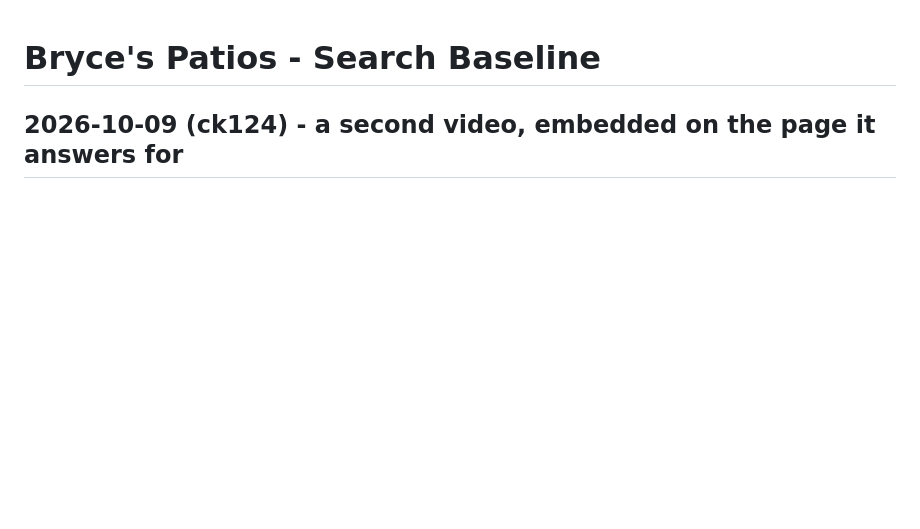
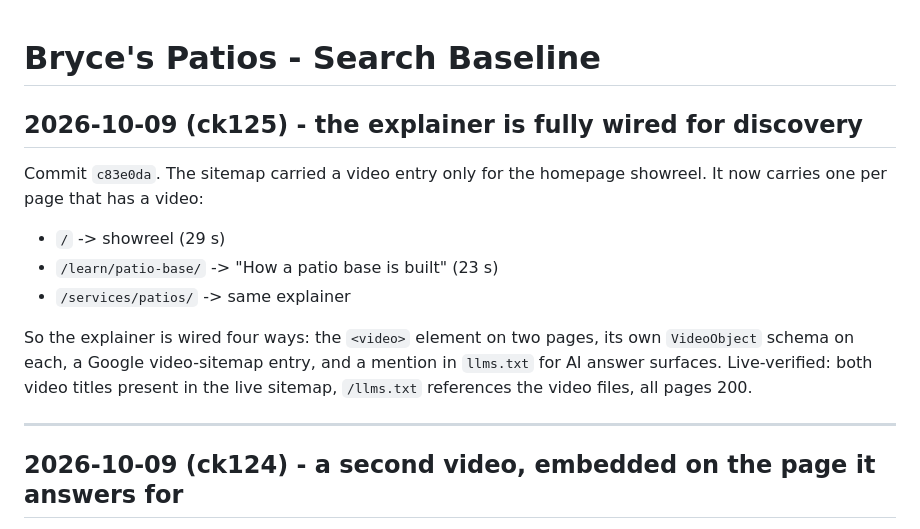
Before and after one commit to Foshowithit/bryces-patios, a Markdown page: SEO/BASELINE.md, the part around the change. Drawn GitHub-style; blank space fills up the shorter version.

Commit message:
docs(seo): ck125 - explainer wired for discovery in four places
Records commit c83e0da: the explainer now has a video-sitemap entry on both pages
that host it, plus the two VideoObject blocks and the llms.txt mention, alongside
the on-page <video> elements.

```diff
--- a/SEO/BASELINE.md
+++ b/SEO/BASELINE.md
@@ -1,4 +1,20 @@
 # Bryce's Patios - Search Baseline
+
+## 2026-10-09 (ck125) - the explainer is fully wired for discovery
+
+Commit `c83e0da`. The sitemap carried a video entry only for the homepage showreel.
+It now carries one per page that has a video:
+
+- `/` -> showreel (29 s)
+- `/learn/patio-base/` -> "How a patio base is built" (23 s)
+- `/services/patios/` -> same explainer
+
+So the explainer is wired four ways: the `<video>` element on two pages, its own
+`VideoObject` schema on each, a Google video-sitemap entry, and a mention in
+`llms.txt` for AI answer surfaces. Live-verified: both video titles present in the
+live sitemap, `/llms.txt` references the video files, all pages 200.
+
+---
 
 ## 2026-10-09 (ck124) - a second video, embedded on the page it answers for
 
```
